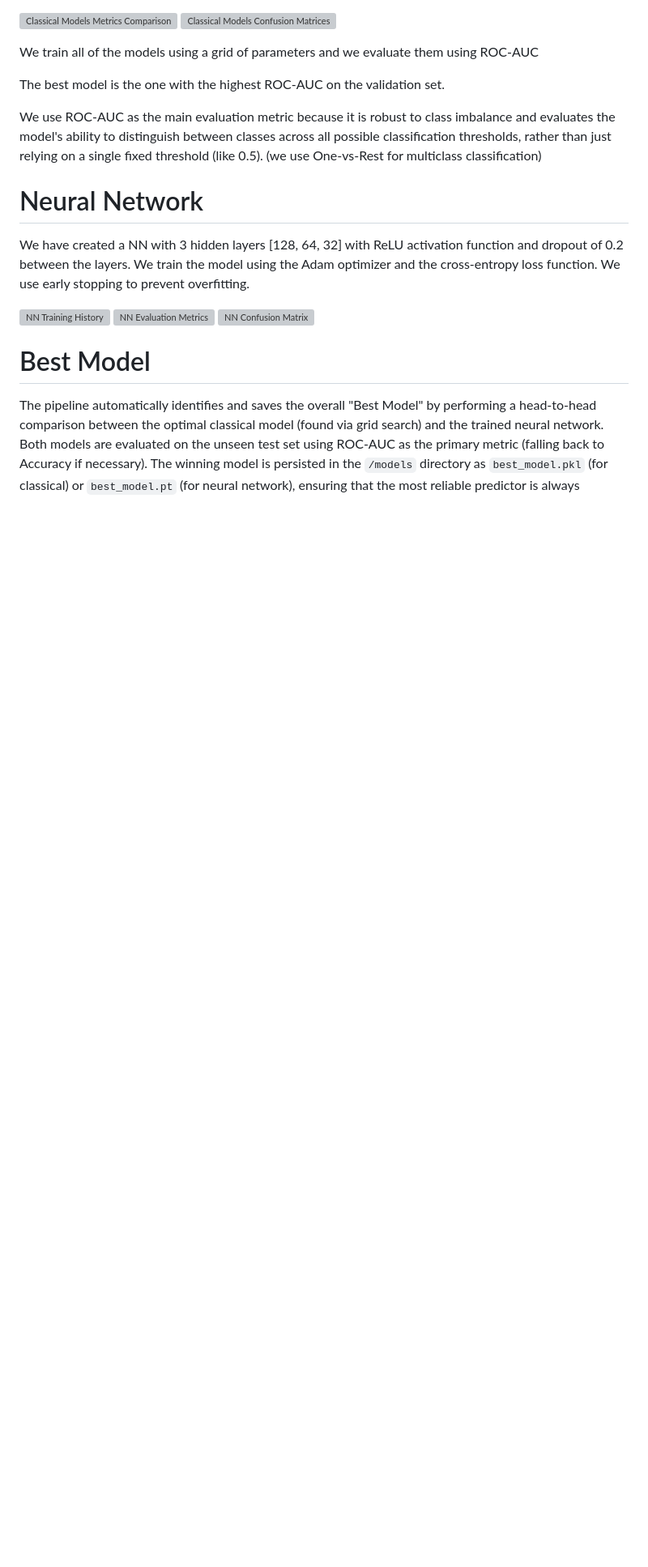
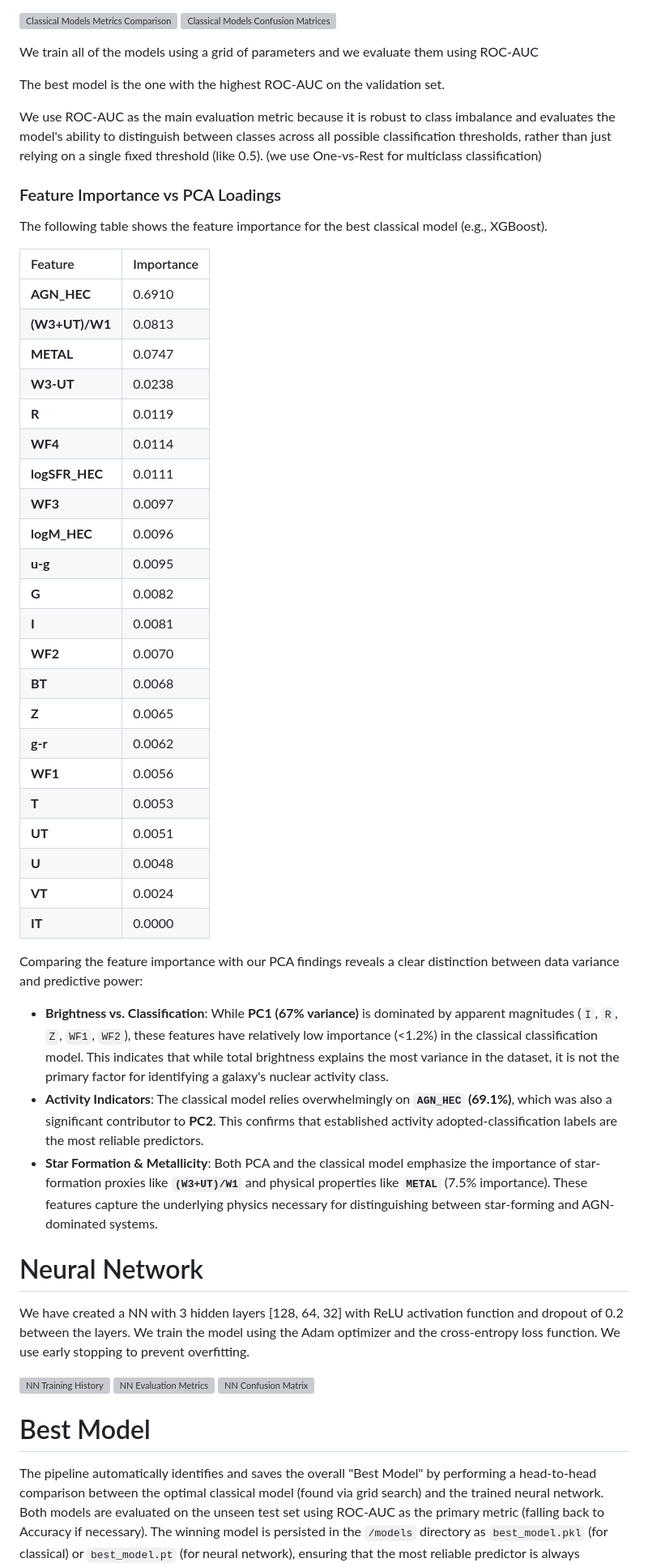
Before and after one commit to dim-papach/AI-Handson-Assigments, a Markdown page: hw1/README.md, the part around one of its changes. Shown at 81% size. Drawn GitHub-style; blank space fills up the shorter version; grey boxes are pictures that could not be loaded.

Commit message:
pca vs ml

```diff
--- a/hw1/README.md
+++ b/hw1/README.md
@@ -350,6 +364,41 @@ We train all of the models using a grid of parameters and we evaluate them using
 The best model is the one with the highest ROC-AUC on the validation set.
 
 We use ROC-AUC as the main evaluation metric because it is robust to class imbalance and evaluates the model's ability to distinguish between classes across all possible classification thresholds, rather than just relying on a single fixed threshold (like 0.5). (we use One-vs-Rest for multiclass classification)
+
+### Feature Importance vs PCA Loadings
+
+The following table shows the feature importance for the best classical model (e.g., XGBoost).
+
+| Feature | Importance |
+| :--- | :--- |
+| **AGN_HEC** | 0.6910 |
+| **(W3+UT)/W1** | 0.0813 |
+| **METAL** | 0.0747 |
+| **W3-UT** | 0.0238 |
+| **R** | 0.0119 |
+| **WF4** | 0.0114 |
+| **logSFR_HEC** | 0.0111 |
+| **WF3** | 0.0097 |
+| **logM_HEC** | 0.0096 |
+| **u-g** | 0.0095 |
+| **G** | 0.0082 |
+| **I** | 0.0081 |
+| **WF2** | 0.0070 |
+| **BT** | 0.0068 |
+| **Z** | 0.0065 |
+| **g-r** | 0.0062 |
+| **WF1** | 0.0056 |
+| **T** | 0.0053 |
+| **UT** | 0.0051 |
+| **U** | 0.0048 |
+| **VT** | 0.0024 |
+| **IT** | 0.0000 |
+
+Comparing the feature importance with our PCA findings reveals a clear distinction between data variance and predictive power:
+
+- **Brightness vs. Classification**: While **PC1 (67% variance)** is dominated by apparent magnitudes (`I`, `R`, `Z`, `WF1`, `WF2`), these features have relatively low importance (<1.2%) in the classical classification model. This indicates that while total brightness explains the most variance in the dataset, it is not the primary factor for identifying a galaxy's nuclear activity class.
+- **Activity Indicators**: The classical model relies overwhelmingly on **`AGN_HEC` (69.1%)**, which was also a significant contributor to **PC2**. This confirms that established activity adopted-classification labels are the most reliable predictors.
+- **Star Formation & Metallicity**: Both PCA and the classical model emphasize the importance of star-formation proxies like **`(W3+UT)/W1`** and physical properties like **`METAL`** (7.5% importance). These features capture the underlying physics necessary for distinguishing between star-forming and AGN-dominated systems.
 
 # Neural Network
 
```
Also changed, not shown: other parts of hw1/README.md (+14 -0 lines).
